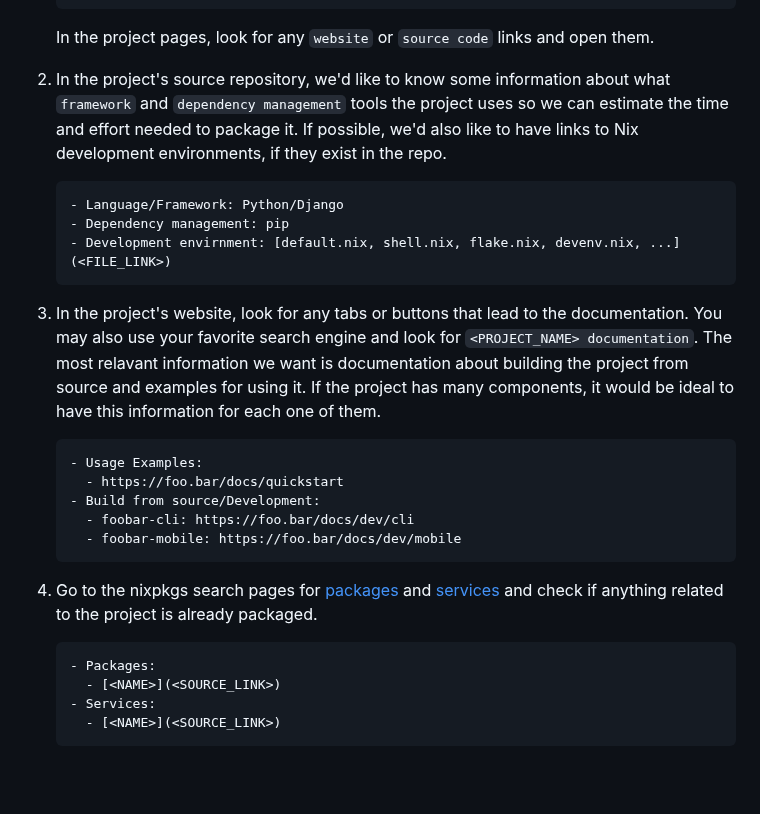
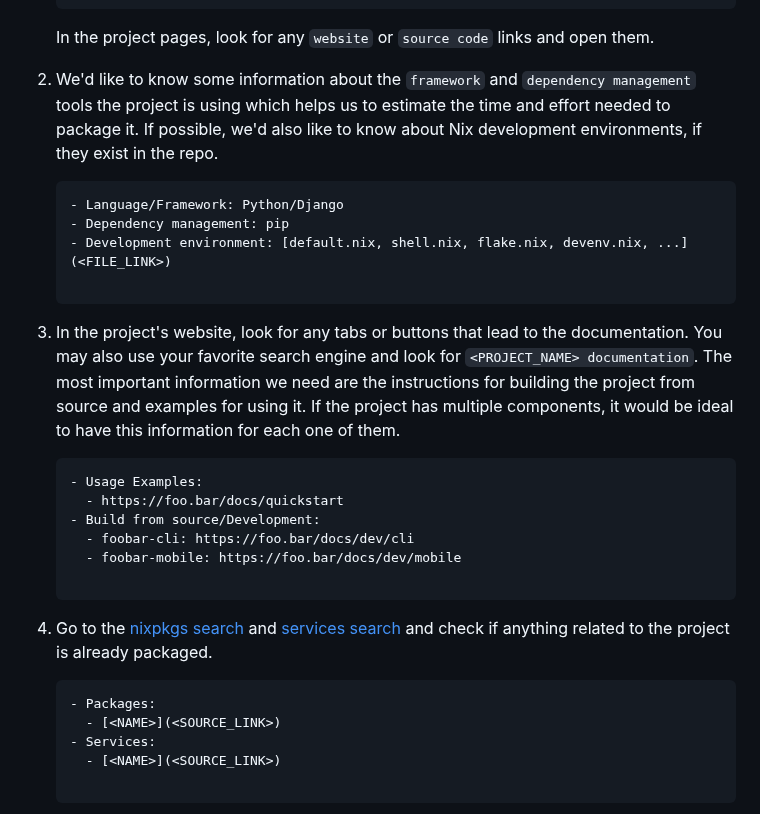
Before and after one commit to ngi-nix/ngipkgs, a Markdown page: CONTRIBUTING.md, the part around the change. Drawn GitHub-style; blank space fills up the shorter version.

Commit message:
feat: apply suggestions from code review
Co-authored-by: Ivan Mincik <ivan.mincik@gmail.com>

````diff
--- a/CONTRIBUTING.md
+++ b/CONTRIBUTING.md
@@ -138,17 +138,16 @@ When [opening an issue for a new NGI project](https://github.com/ngi-nix/ngipkgs
 
    In the project pages, look for any `website` or `source code` links and open them.
 
-1. In the project's source repository, we'd like to know some information about what `framework` and `dependency management` tools the project uses so we can estimate the time and effort needed to package it. If possible, we'd also like to have links to Nix development environments, if they exist in the repo.
+1. We'd like to know some information about the `framework` and `dependency management` tools the project is using which helps us to estimate the time and effort needed to package it. If possible, we'd also like to know about Nix development environments, if they exist in the repo.
 
    ```md
    - Language/Framework: Python/Django
    - Dependency management: pip
-   - Development envirnment: [default.nix, shell.nix, flake.nix, devenv.nix, ...](<FILE_LINK>)
-   ```
+   - Development environment: [default.nix, shell.nix, flake.nix, devenv.nix, ...](<FILE_LINK>)
 
 1. In the project's website, look for any tabs or buttons that lead to the documentation. You may also use your favorite search engine and look for `<PROJECT_NAME> documentation`.
-   The most relavant information we want is documentation about building the project from source and examples for using it.
-   If the project has many components, it would be ideal to have this information for each one of them.
+   The most important information we need are the instructions for building the project from source and examples for using it.
+   If the project has multiple components, it would be ideal to have this information for each one of them.
 
    ```md
    - Usage Examples:
@@ -156,16 +155,14 @@ When [opening an issue for a new NGI project](https://github.com/ngi-nix/ngipkgs
    - Build from source/Development:
      - foobar-cli: https://foo.bar/docs/dev/cli
      - foobar-mobile: https://foo.bar/docs/dev/mobile
-   ```
 
-1. Go to the nixpkgs search pages for [packages](https://search.nixos.org/packages) and [services](https://search.nixos.org/options?) and check if anything related to the project is already packaged.
+1. Go to the [nixpkgs search](https://search.nixos.org/packages) and [services search](https://search.nixos.org/options?) and check if anything related to the project is already packaged.
 
    ```md
    - Packages:
      - [<NAME>](<SOURCE_LINK>)
    - Services:
      - [<NAME>](<SOURCE_LINK>)
-   ```
 
 <!-- TODO: Add details about how to do more production-like deployments that require non-default config options. -->
 
````
